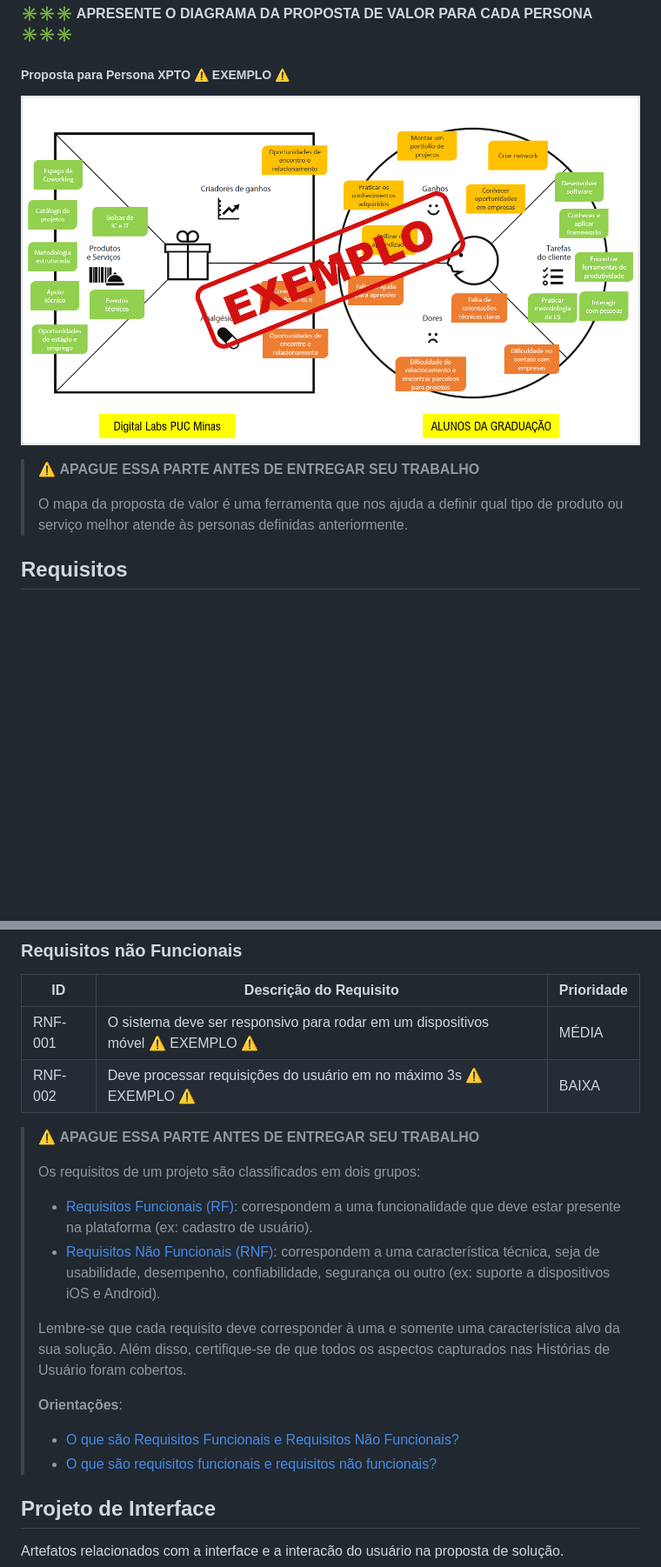
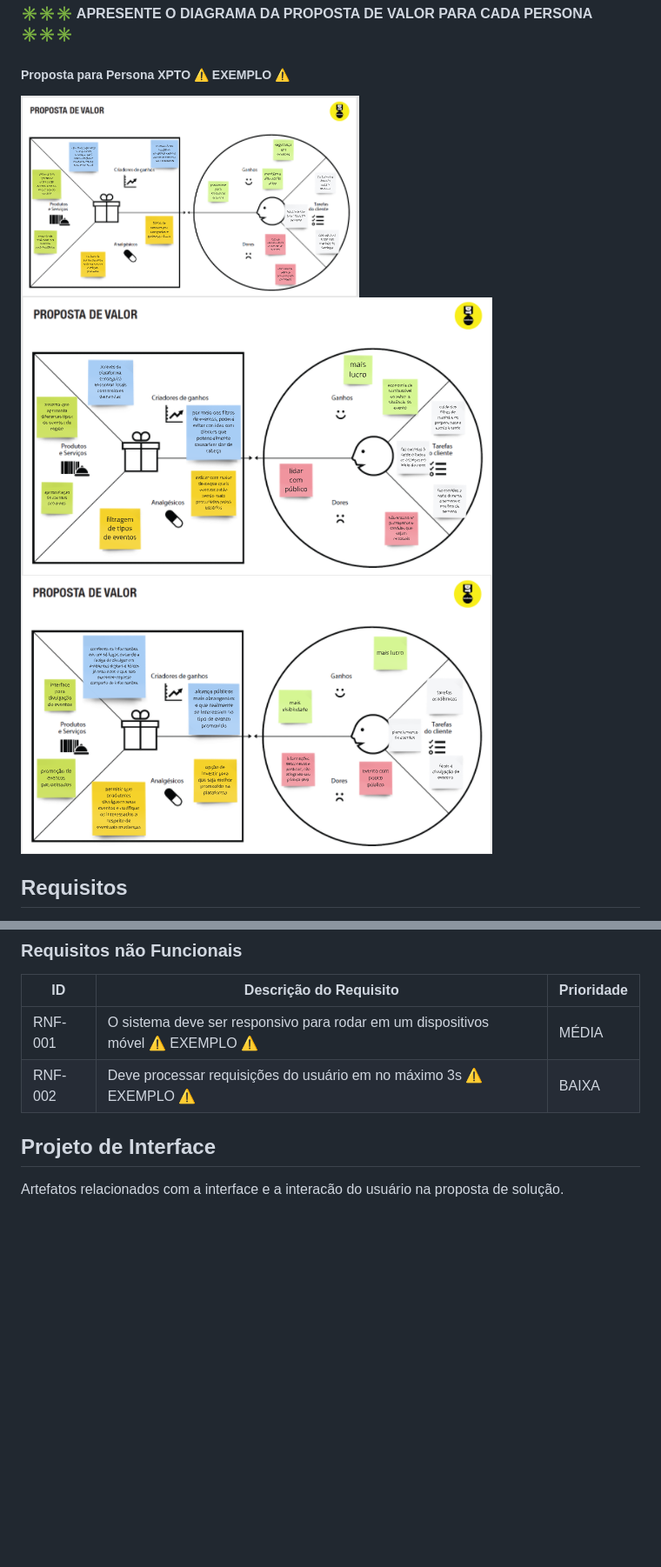
Before and after one commit to ICEI-PUC-Minas-PMGCC-TI/ti-1-ppl-cc-m-20242-ti-1-ppl-cc-m-20242-ti1-template, a Markdown page: docs/README.md, 2 parts joined by grey strips. Shown at 87% size. Rendered like a GitHub page; pictures changed too: docs/images/proposta1.png (added), docs/images/proposta2.png (added), docs/images/proposta3.png (added); blank space fills up the shorter version.

```diff
--- a/docs/README.md
+++ b/docs/README.md
@@ -120,11 +107,9 @@ Com base na análise das personas foram identificadas as seguintes histórias de
 
 ##### Proposta para Persona XPTO ⚠️ EXEMPLO ⚠️
 
-![Exemplo de proposta de valor](images/exemplo-proposta-valor.png)
-
-> ⚠️ **APAGUE ESSA PARTE ANTES DE ENTREGAR SEU TRABALHO**
->
-> O mapa da proposta de valor é uma ferramenta que nos ajuda a definir qual tipo de produto ou serviço melhor atende às personas definidas anteriormente.
+![proposta 1](images/proposta1.png)
+![proposta 2](images/proposta2.png)
+![proposta 3](images/proposta3.png)
 
 ## Requisitos
 
@@ -144,21 +129,6 @@ As tabelas que se seguem apresentam os requisitos funcionais e não funcionais q
 | RNF-001 | O sistema deve ser responsivo para rodar em um dispositivos móvel ⚠️ EXEMPLO ⚠️ | MÉDIA     |
 | RNF-002 | Deve processar requisições do usuário em no máximo 3s ⚠️ EXEMPLO ⚠️          | BAIXA      |
 
-> ⚠️ **APAGUE ESSA PARTE ANTES DE ENTREGAR SEU TRABALHO**
->
-> Os requisitos de um projeto são classificados em dois grupos:
->
-> - [Requisitos Funcionais (RF)](https://pt.wikipedia.org/wiki/Requisito_funcional):
->   correspondem a uma funcionalidade que deve estar presente na plataforma (ex: cadastro de usuário).
-> - [Requisitos Não Funcionais (RNF)](https://pt.wikipedia.org/wiki/Requisito_n%C3%A3o_funcional):
->   correspondem a uma característica técnica, seja de usabilidade, desempenho, confiabilidade, segurança ou outro (ex: suporte a dispositivos iOS e Android).
->
-> Lembre-se que cada requisito deve corresponder à uma e somente uma característica alvo da sua solução. Além disso, certifique-se de que todos os aspectos capturados nas Histórias de Usuário foram cobertos.
->
-> **Orientações**:
->
-> - [O que são Requisitos Funcionais e Requisitos Não Funcionais?](https://codificar.com.br/requisitos-funcionais-nao-funcionais/)
-> - [O que são requisitos funcionais e requisitos não funcionais?](https://analisederequisitos.com.br/requisitos-funcionais-e-requisitos-nao-funcionais-o-que-sao/)
 
 ## Projeto de Interface
 
```
Also changed, not shown: other parts of docs/README.md (+5 -18 lines), docs/images/Persona1.png (added), docs/images/Persona2.png (added), docs/images/Persona3.png (added).
